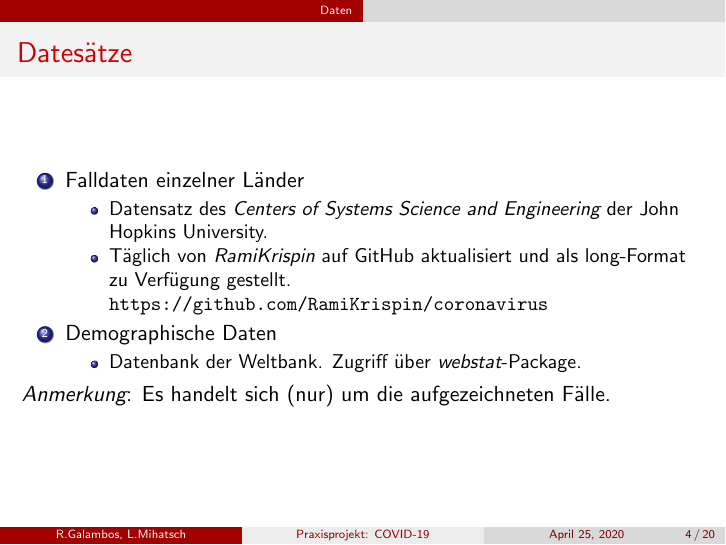
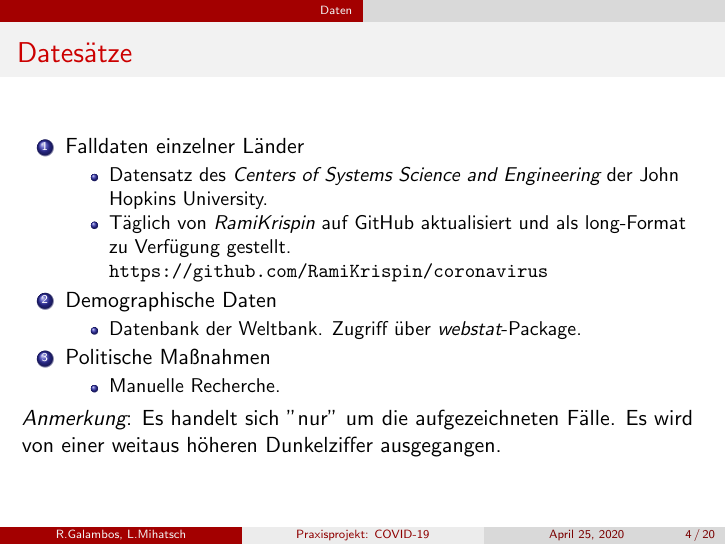
Before and after one commit to mediasittich/coronavirus-data-project, LaTeX slides (Presentation/Presentation.tex): page 4 of 22. Compiled offline with pdfLaTeX.

Commit message:
Minor change.

```diff
--- a/Presentation/Presentation.tex
+++ b/Presentation/Presentation.tex
@@ -91,8 +91,12 @@
  		\begin{itemize}
  			\item Datenbank der Weltbank. Zugriff über \emph{webstat}-Package.
  		\end{itemize}
+ 		\item Politische Maßnahmen
+ 		\begin{itemize}
+ 			\item Manuelle Recherche.
+ 		\end{itemize}
  	\end{enumerate}
- 	\emph{Anmerkung}: Es handelt sich (nur) um die aufgezeichneten Fälle.
+ 	\emph{Anmerkung}: Es handelt sich "nur" um die aufgezeichneten Fälle. Es wird von einer weitaus höheren Dunkelziffer ausgegangen.
  \end{frame}
 
  \begin{frame}
```
Also changed, not shown: Presentation/Presentation.pdf, 3 other files.
